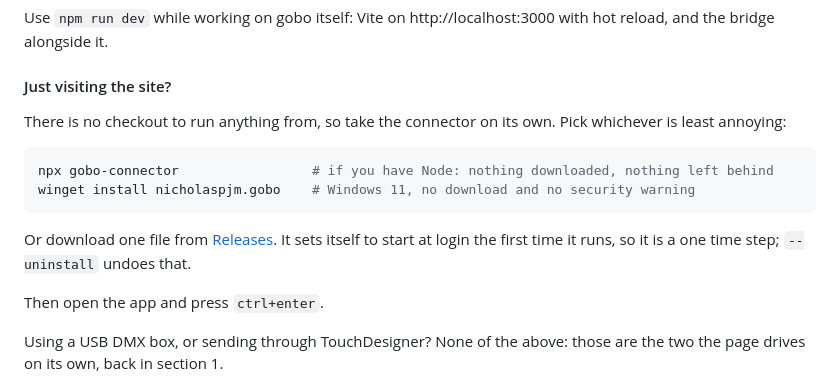
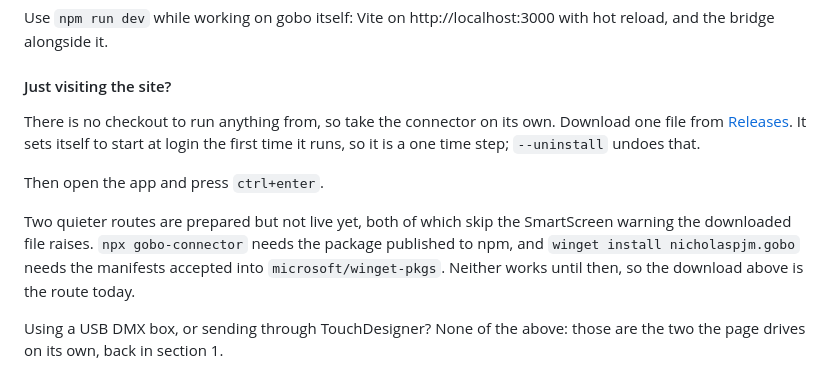
Before and after one commit to nicholaspjm/gobo-dmx-live-code, a Markdown page: README.md, the part around the change. Drawn GitHub-style.

Commit message:
Stop the README offering install routes that do not exist yet
It listed npx gobo-connector and winget install as though both worked.
Neither does: the npm registry returns 404 for gobo-connector, and the
winget pull request is still open waiting on a CLA signature. Anyone
following the README today got an error from the first command it
suggested.

The download is the route that works, so it leads now, and the other two
are described as prepared but not live, with what each is waiting on.

Also confirms the changelog fix that came out of the same pass: four
bullets covering AGPL, the 40 Hz default, blackout on disconnect and
Art-Net discovery had been written into the already-published 0.2.0
entry, which shipped on 2026-08-12 without any of them. They belong to
0.3.0 and are there now, and 0.2.0 no longer carries a second Changed
section.

````diff
--- a/README.md
+++ b/README.md
@@ -79,19 +79,18 @@ with hot reload, and the bridge alongside it.
 #### Just visiting the site?
 
 There is no checkout to run anything from, so take the connector on its own.
-Pick whichever is least annoying:
-
-```bash
-npx gobo-connector                 # if you have Node: nothing downloaded, nothing left behind
-winget install nicholaspjm.gobo    # Windows 11, no download and no security warning
-```
-
-Or download one file from
+Download one file from
 [Releases](https://github.com/nicholaspjm/gobo-dmx-live-code/releases/latest).
 It sets itself to start at login the first time it runs, so it is a one time
 step; `--uninstall` undoes that.
 
 Then open the app and press `ctrl+enter`.
+
+Two quieter routes are prepared but not live yet, both of which skip the
+SmartScreen warning the downloaded file raises. `npx gobo-connector` needs the
+package published to npm, and `winget install nicholaspjm.gobo` needs the
+manifests accepted into `microsoft/winget-pkgs`. Neither works until then, so
+the download above is the route today.
 
 Using a USB DMX box, or sending through TouchDesigner? None of the above: those
 are the two the page drives on its own, back in section 1.
````
